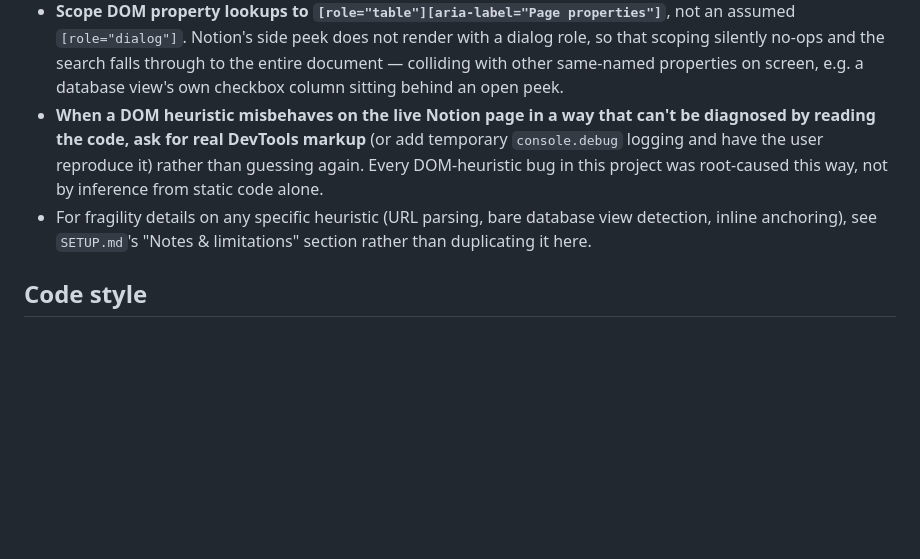
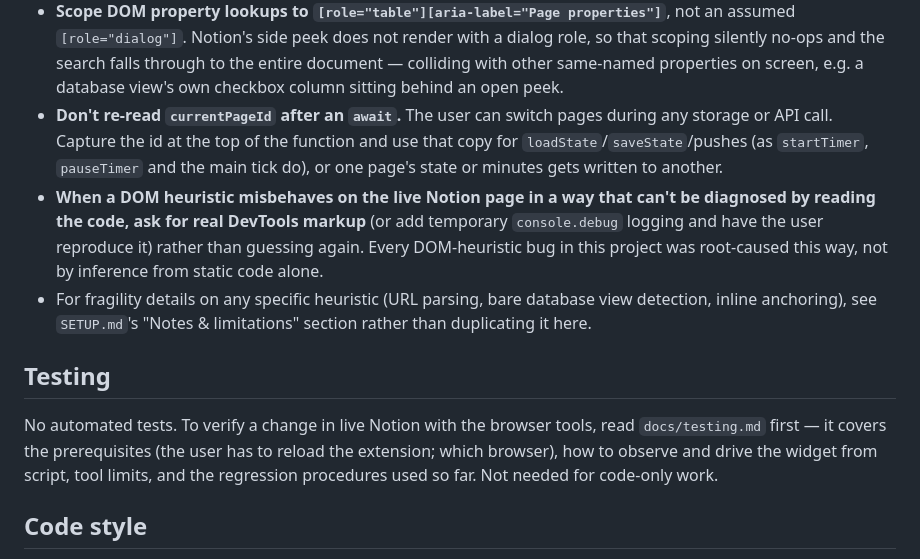
Before and after one commit to Cfrolich13/Notion-Stopwatch-Property, a Markdown page: CLAUDE.md, the part around one of its changes. GitHub-like rendering; blank space fills up the shorter version.

```diff
--- a/CLAUDE.md
+++ b/CLAUDE.md
@@ -95,6 +122,11 @@ suite in this repo.
   the search falls through to the entire document — colliding with other
   same-named properties on screen, e.g. a database view's own checkbox
   column sitting behind an open peek.
+- **Don't re-read `currentPageId` after an `await`.** The user can switch
+  pages during any storage or API call. Capture the id at the top of the
+  function and use that copy for `loadState`/`saveState`/pushes (as
+  `startTimer`, `pauseTimer` and the main tick do), or one page's state or
+  minutes gets written to another.
 - **When a DOM heuristic misbehaves on the live Notion page in a way that
   can't be diagnosed by reading the code, ask for real DevTools markup**
   (or add temporary `console.debug` logging and have the user reproduce
@@ -104,6 +136,14 @@ suite in this repo.
   database view detection, inline anchoring), see `SETUP.md`'s "Notes &
   limitations" section rather than duplicating it here.
 
+## Testing
+
+No automated tests. To verify a change in live Notion with the browser
+tools, read `docs/testing.md` first — it covers the prerequisites (the
+user has to reload the extension; which browser), how to observe and
+drive the widget from script, tool limits, and the regression procedures
+used so far. Not needed for code-only work.
+
 ## Code style
 
 - Comments: concise and skimmable. Explain *why* something is done a
```
Also changed, not shown: other parts of CLAUDE.md (+38 -11 lines), docs/testing.md (added, +130 -0 lines).
